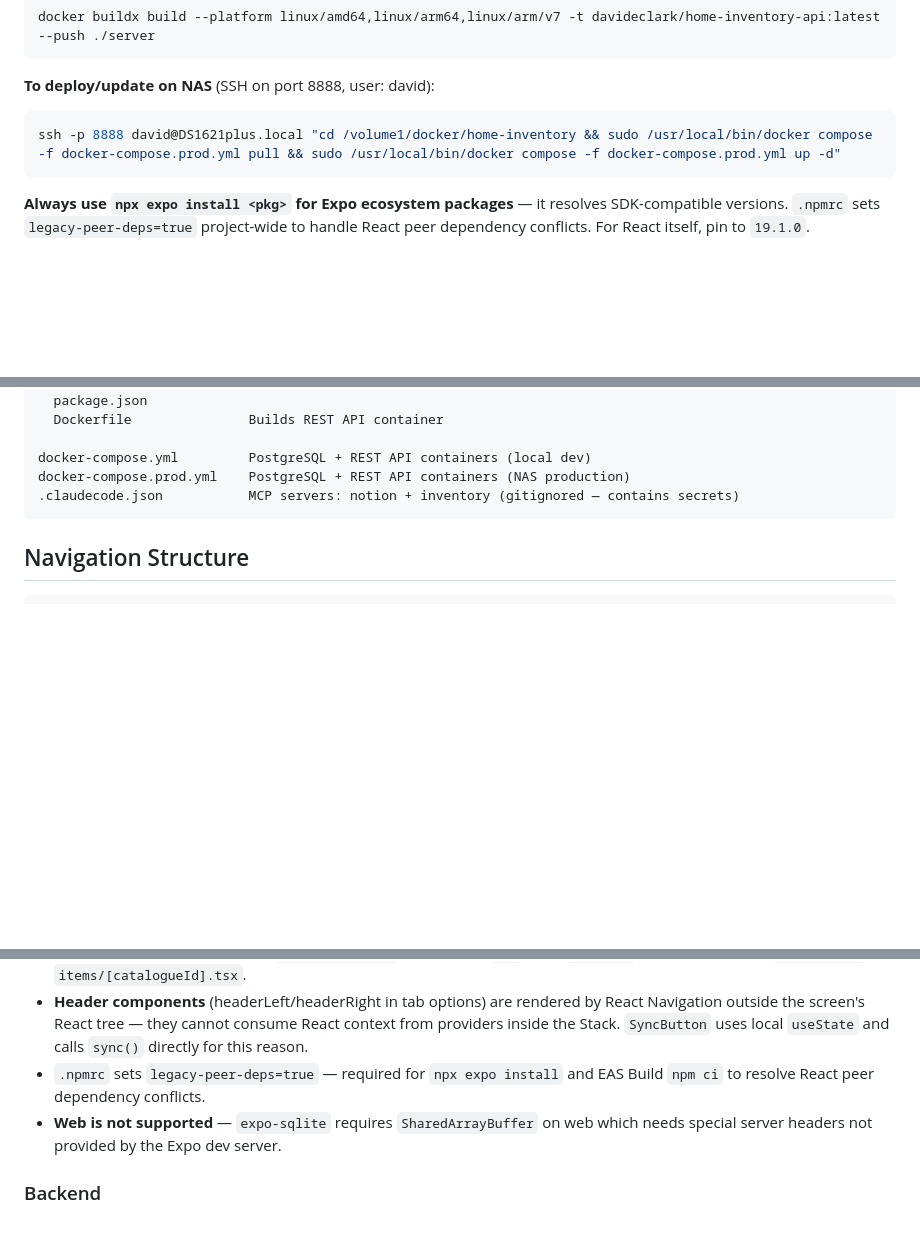
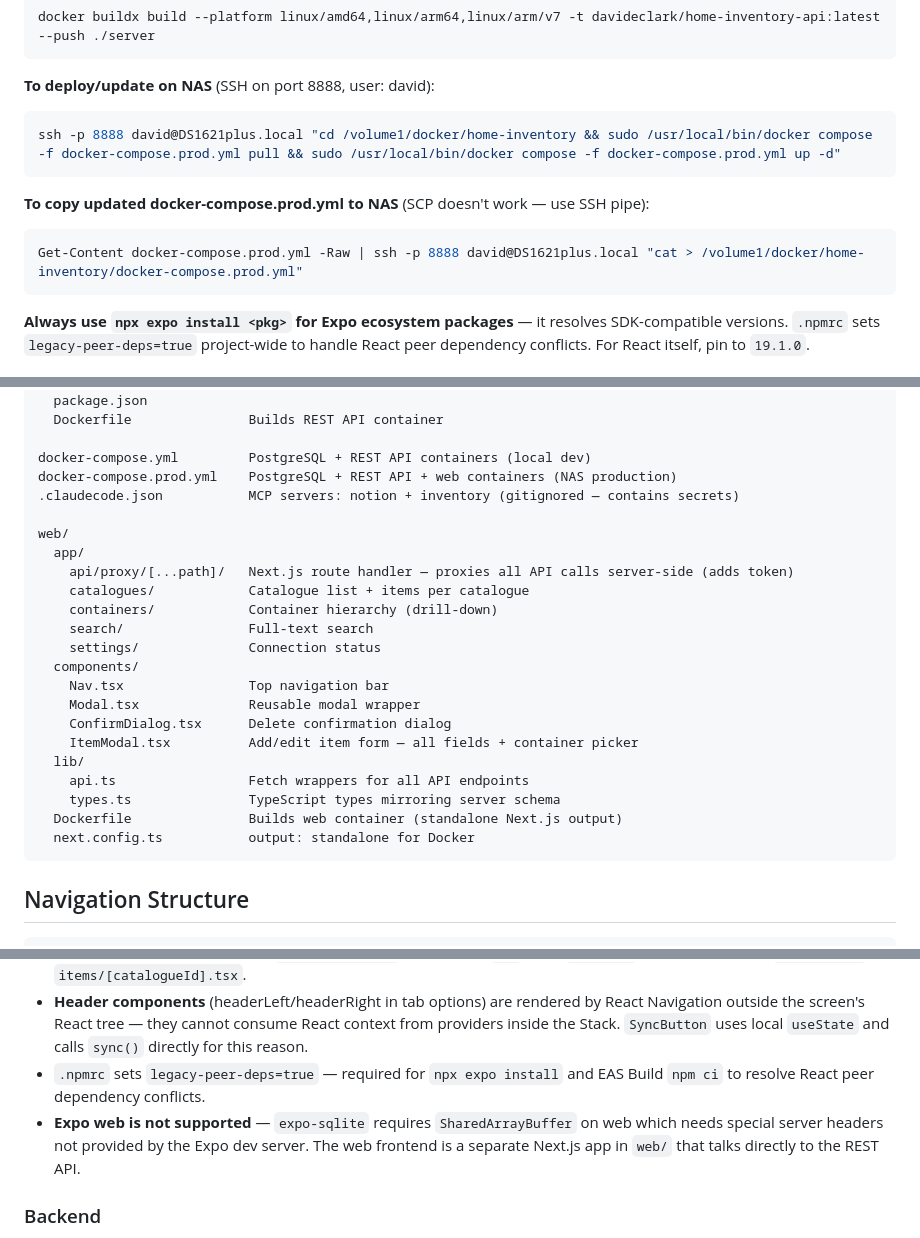
Before and after one commit to davideclark/home-inventory, a Markdown page: CLAUDE.md, 3 parts joined by grey strips. GitHub-like rendering; blank space fills up the shorter version.

Commit message:
Update CLAUDE.md: add web/ structure, fix web notes, document NAS file copy
Co-Authored-By: Claude Sonnet 4.6 <noreply@anthropic.com>

````diff
--- a/CLAUDE.md
+++ b/CLAUDE.md
@@ -103,6 +103,11 @@ docker buildx build --platform linux/amd64,linux/arm64,linux/arm/v7 -t davidecla
 ssh -p 8888 david@DS1621plus.local "cd /volume1/docker/home-inventory && sudo /usr/local/bin/docker compose -f docker-compose.prod.yml pull && sudo /usr/local/bin/docker compose -f docker-compose.prod.yml up -d"
 ```
 
+**To copy updated docker-compose.prod.yml to NAS** (SCP doesn't work — use SSH pipe):
+```bash
+Get-Content docker-compose.prod.yml -Raw | ssh -p 8888 david@DS1621plus.local "cat > /volume1/docker/home-inventory/docker-compose.prod.yml"
+```
+
 **Always use `npx expo install <pkg>` for Expo ecosystem packages** — it resolves SDK-compatible versions. `.npmrc` sets `legacy-peer-deps=true` project-wide to handle React peer dependency conflicts. For React itself, pin to `19.1.0`.
 
 ## Project Structure
@@ -165,8 +170,26 @@ server/
   Dockerfile               Builds REST API container
 
 docker-compose.yml         PostgreSQL + REST API containers (local dev)
-docker-compose.prod.yml    PostgreSQL + REST API containers (NAS production)
+docker-compose.prod.yml    PostgreSQL + REST API + web containers (NAS production)
 .claudecode.json           MCP servers: notion + inventory (gitignored — contains secrets)
+
+web/
+  app/
+    api/proxy/[...path]/   Next.js route handler — proxies all API calls server-side (adds token)
+    catalogues/            Catalogue list + items per catalogue
+    containers/            Container hierarchy (drill-down)
+    search/                Full-text search
+    settings/              Connection status
+  components/
+    Nav.tsx                Top navigation bar
+    Modal.tsx              Reusable modal wrapper
+    ConfirmDialog.tsx      Delete confirmation dialog
+    ItemModal.tsx          Add/edit item form — all fields + container picker
+  lib/
+    api.ts                 Fetch wrappers for all API endpoints
+    types.ts               TypeScript types mirroring server schema
+  Dockerfile               Builds web container (standalone Next.js output)
+  next.config.ts           output: standalone for Docker
 ```
 
 ## Navigation Structure
@@ -233,7 +256,7 @@ All mutable tables carry `device_id`, `last_modified`, and `synced` for offline-
 - Container path display: load all `canContain=true` items into a `Map`, walk `parentId` chain upward. See `buildPath()` in `items/[catalogueId].tsx`.
 - **Header components** (headerLeft/headerRight in tab options) are rendered by React Navigation outside the screen's React tree — they cannot consume React context from providers inside the Stack. `SyncButton` uses local `useState` and calls `sync()` directly for this reason.
 - `.npmrc` sets `legacy-peer-deps=true` — required for `npx expo install` and EAS Build `npm ci` to resolve React peer dependency conflicts.
-- **Web is not supported** — `expo-sqlite` requires `SharedArrayBuffer` on web which needs special server headers not provided by the Expo dev server.
+- **Expo web is not supported** — `expo-sqlite` requires `SharedArrayBuffer` on web which needs special server headers not provided by the Expo dev server. The web frontend is a separate Next.js app in `web/` that talks directly to the REST API.
 
 ### Backend
 - PostgreSQL schema uses `jsonb` for the `spec` column (vs `text` in SQLite) — no shape validation, fully flexible per catalogue.
````
